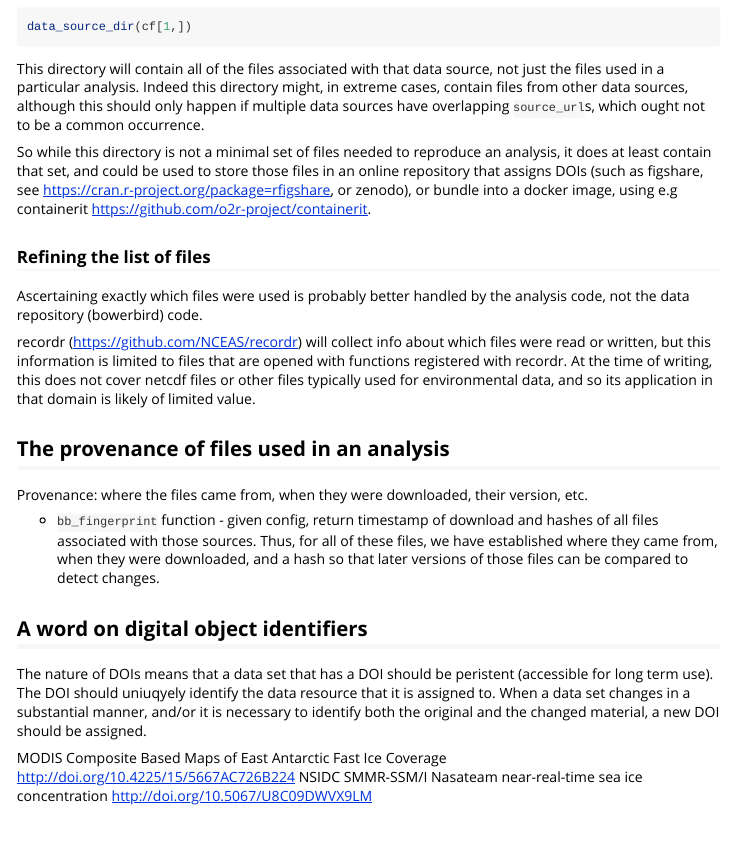
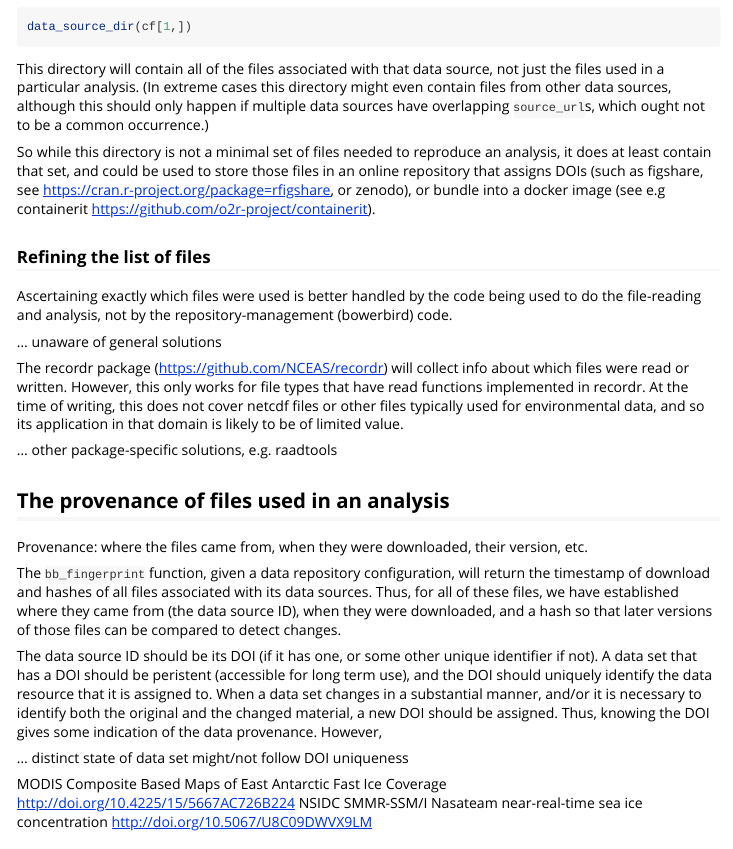
Before and after one commit to ropensci/bowerbird, an R Markdown document (vignettes/data_provenance.Rmd): the page in a window 1100 px wide, from 660 px down. Rendered offline with R 4.5, knitr and Pandoc, with nearby package versions.

Commit message:
vignette edits

````diff
--- a/vignettes/data_provenance.Rmd
+++ b/vignettes/data_provenance.Rmd
@@ -30,27 +30,30 @@ We can ask bowerbird where these files are stored locally:
 data_source_dir(cf[1,])
 ```
 
-This directory will contain all of the files associated with that data source, not just the files used in a particular analysis. Indeed this directory might, in extreme cases, contain files from other data sources, although this should only happen if multiple data sources have overlapping `source_url`s, which ought not to be a common occurrence.
+This directory will contain all of the files associated with that data source, not just the files used in a particular analysis. (In extreme cases this directory might even contain files from other data sources, although this should only happen if multiple data sources have overlapping `source_url`s, which ought not to be a common occurrence.)
 
-So while this directory is not a minimal set of files needed to reproduce an analysis, it does at least contain that set, and could be used to store those files in an online repository that assigns DOIs (such as figshare, see https://cran.r-project.org/package=rfigshare, or zenodo), or bundle into a docker image, using e.g containerit https://github.com/o2r-project/containerit.
+So while this directory is not a minimal set of files needed to reproduce an analysis, it does at least contain that set, and could be used to store those files in an online repository that assigns DOIs (such as figshare, see https://cran.r-project.org/package=rfigshare, or zenodo), or bundle into a docker image (see e.g containerit https://github.com/o2r-project/containerit).
 
 ### Refining the list of files
 
-Ascertaining exactly which files were used is probably better handled by the analysis code, not the data repository (bowerbird) code.
+Ascertaining exactly which files were used is better handled by the code being used to do the file-reading and analysis, not by the repository-management (bowerbird) code.
 
-recordr (https://github.com/NCEAS/recordr) will collect info about which files were read or written, but this information is limited to files that are opened with functions registered with recordr. At the time of writing, this does not cover netcdf files or other files typically used for environmental data, and so its application in that domain is likely of limited value.
 
+... unaware of general solutions
+
+The recordr package (https://github.com/NCEAS/recordr) will collect info about which files were read or written. However, this only works for file types that have read functions implemented in recordr. At the time of writing, this does not cover netcdf files or other files typically used for environmental data, and so its application in that domain is likely to be of limited value.
+
+... other package-specific solutions, e.g. raadtools
 
 ## The provenance of files used in an analysis
 
 Provenance: where the files came from, when they were downloaded, their version, etc.
 
-- `bb_fingerprint` function - given config, return timestamp of download and hashes of all files associated with those sources. Thus, for all of these files, we have established where they came from, when they were downloaded, and a hash so that later versions of those files can be compared to detect changes.
+The `bb_fingerprint` function, given a data repository configuration, will return the timestamp of download and hashes of all files associated with its data sources. Thus, for all of these files, we have established where they came from (the data source ID), when they were downloaded, and a hash so that later versions of those files can be compared to detect changes.
 
+The data source ID should be its DOI (if it has one, or some other unique identifier if not). A data set that has a DOI should be peristent (accessible for long term use), and the DOI should uniquely identify the data resource that it is assigned to. When a data set changes in a substantial manner, and/or it is necessary to identify both the original and the changed material, a new DOI should be assigned. Thus, knowing the DOI gives some indication of the data provenance. However,
 
-## A word on digital object identifiers
-
-The nature of DOIs means that a data set that has a DOI should be peristent (accessible for long term use). The DOI should uniuqyely identify the data resource that it is assigned to. When a data set changes in a substantial manner, and/or it is necessary to identify both the original and the changed material, a new DOI should be assigned.
+... distinct state of data set might/not follow DOI uniqueness
 
 
 MODIS Composite Based Maps of East Antarctic Fast Ice Coverage http://doi.org/10.4225/15/5667AC726B224
````
